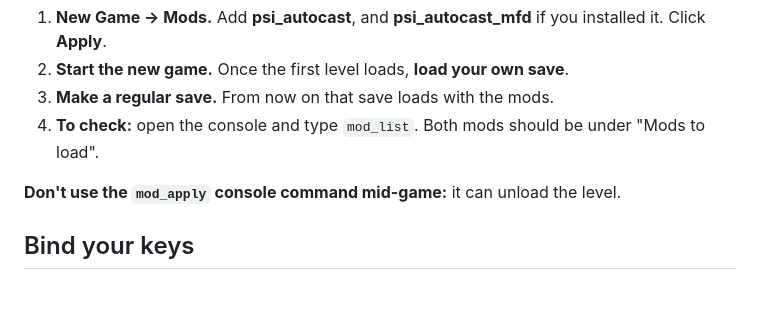
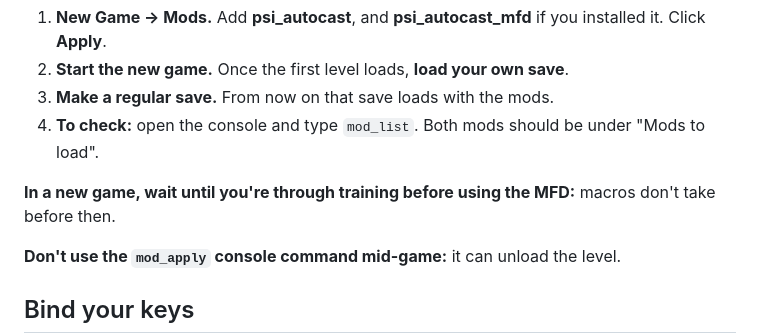
Before and after one commit to feygon/SS2PsiAutocast, a Markdown page: SETUP_GUIDE.md, the part around the change. Drawn GitHub-style; blank space fills up the shorter version.

Commit message:
SETUP_GUIDE: wait until after training before using the MFD in a new game
Co-Authored-By: Claude Opus 5.5 (1M context) <noreply@anthropic.com>
Claude-Session: https://claude.ai/code/session_01RZehEf279AbJAMUgKTUWWz

```diff
--- a/SETUP_GUIDE.md
+++ b/SETUP_GUIDE.md
@@ -35,6 +35,8 @@ Each save remembers its own mod list, so loading an old save directly won't turn
 2. **Start the new game.** Once the first level loads, **load your own save**.
 3. **Make a regular save.** From now on that save loads with the mods.
 4. **To check:** open the console and type `mod_list`. Both mods should be under "Mods to load".
+
+**In a new game, wait until you're through training before using the MFD:** macros don't take before then.
 
 **Don't use the `mod_apply` console command mid-game:** it can unload the level.
 
```
